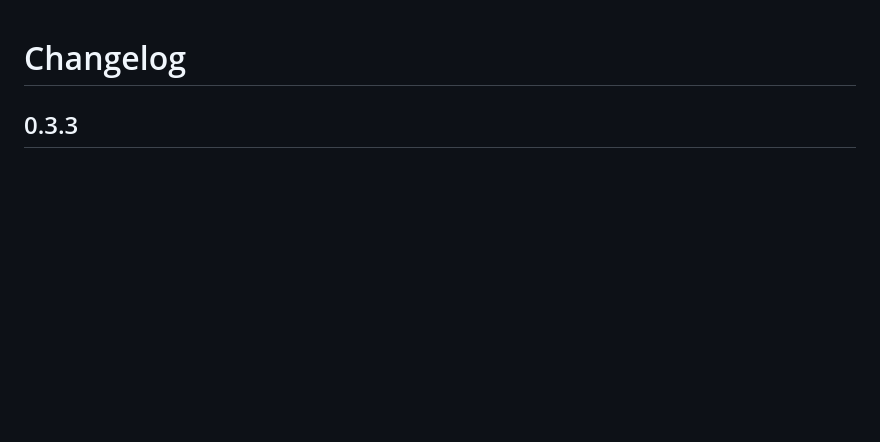
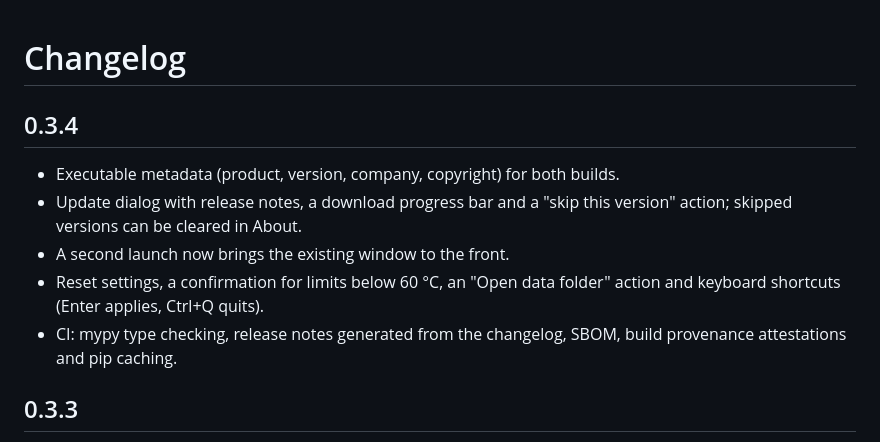
Before and after one commit to socrabs151/ryzen-temp-limit, a Markdown page: CHANGELOG.md, the part around the change. Rendered like a GitHub page; blank space fills up the shorter version.

```diff
--- a/CHANGELOG.md
+++ b/CHANGELOG.md
@@ -1,4 +1,15 @@
 # Changelog
+
+## 0.3.4
+
+- Executable metadata (product, version, company, copyright) for both builds.
+- Update dialog with release notes, a download progress bar and a
+  "skip this version" action; skipped versions can be cleared in About.
+- A second launch now brings the existing window to the front.
+- Reset settings, a confirmation for limits below 60 °C, an "Open data folder"
+  action and keyboard shortcuts (Enter applies, Ctrl+Q quits).
+- CI: mypy type checking, release notes generated from the changelog, SBOM,
+  build provenance attestations and pip caching.
 
 ## 0.3.3
 
```
Also changed, not shown: README.md (+5 -2 lines), docs/window.png, 8 other files.
